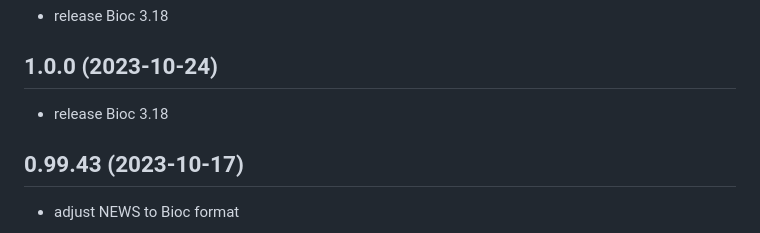
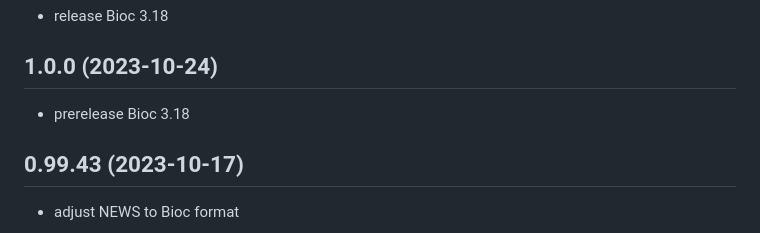
Before and after one commit to gdrplatform/gDRcore, a Markdown page: NEWS.md, the part around the change. Rendered like a GitHub page.

Commit message:
chore: sync master with devel branch

```diff
--- a/NEWS.md
+++ b/NEWS.md
@@ -7,7 +7,7 @@
 - release Bioc 3.18
 
 ## 1.0.0 (2023-10-24)
-- release Bioc 3.18
+- prerelease Bioc 3.18
 
 ## 0.99.43 (2023-10-17)
 - adjust NEWS to Bioc format
```
